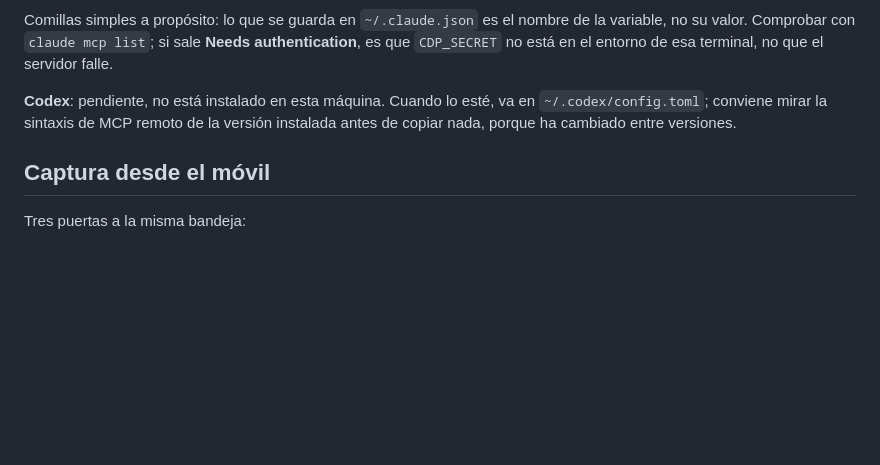
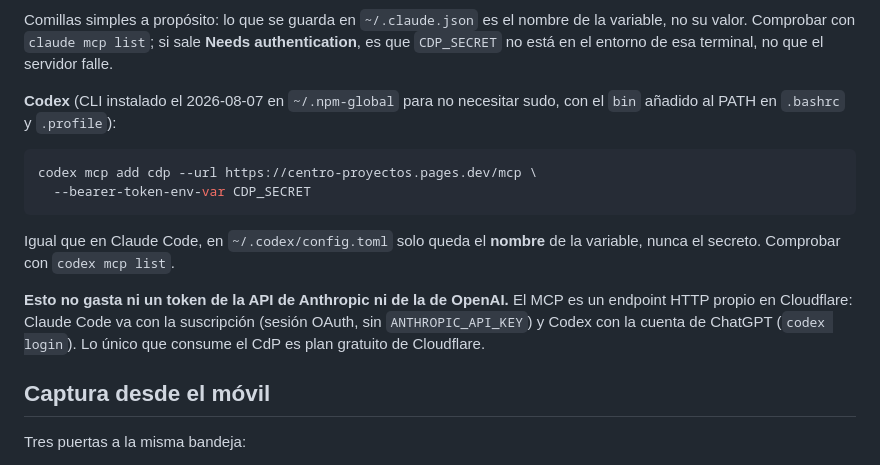
Before and after one commit to JonathanAlonso5/centro-proyectos, a Markdown page: docs/operaciones.md, the part around the change. Drawn GitHub-style; blank space fills up the shorter version.

Commit message:
docs: Codex instalado y conectado al MCP del CdP
Co-Authored-By: Claude Opus 5 (1M context) <noreply@anthropic.com>

````diff
--- a/docs/operaciones.md
+++ b/docs/operaciones.md
@@ -132,9 +132,21 @@ de la variable, no su valor. Comprobar con `claude mcp list`; si sale **Needs
 authentication**, es que `CDP_SECRET` no está en el entorno de esa terminal, no
 que el servidor falle.
 
-**Codex**: pendiente, no está instalado en esta máquina. Cuando lo esté, va en
-`~/.codex/config.toml`; conviene mirar la sintaxis de MCP remoto de la versión
-instalada antes de copiar nada, porque ha cambiado entre versiones.
+**Codex** (CLI instalado el 2026-08-07 en `~/.npm-global` para no necesitar
+sudo, con el `bin` añadido al PATH en `.bashrc` y `.profile`):
+
+```bash
+codex mcp add cdp --url https://centro-proyectos.pages.dev/mcp \
+  --bearer-token-env-var CDP_SECRET
+```
+
+Igual que en Claude Code, en `~/.codex/config.toml` solo queda el **nombre** de
+la variable, nunca el secreto. Comprobar con `codex mcp list`.
+
+**Esto no gasta ni un token de la API de Anthropic ni de la de OpenAI.** El MCP
+es un endpoint HTTP propio en Cloudflare: Claude Code va con la suscripción
+(sesión OAuth, sin `ANTHROPIC_API_KEY`) y Codex con la cuenta de ChatGPT
+(`codex login`). Lo único que consume el CdP es plan gratuito de Cloudflare.
 
 ## Captura desde el móvil
 
````
